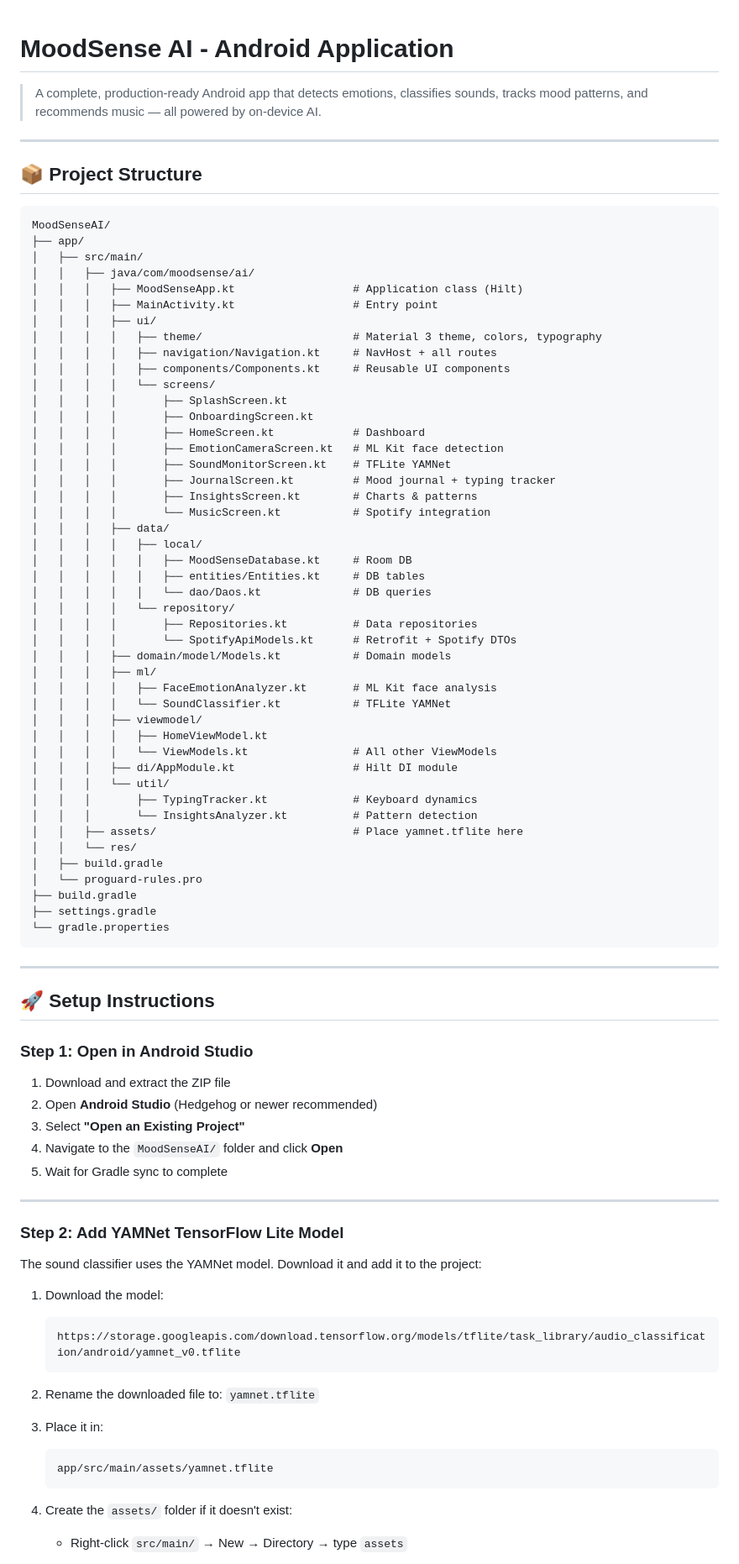
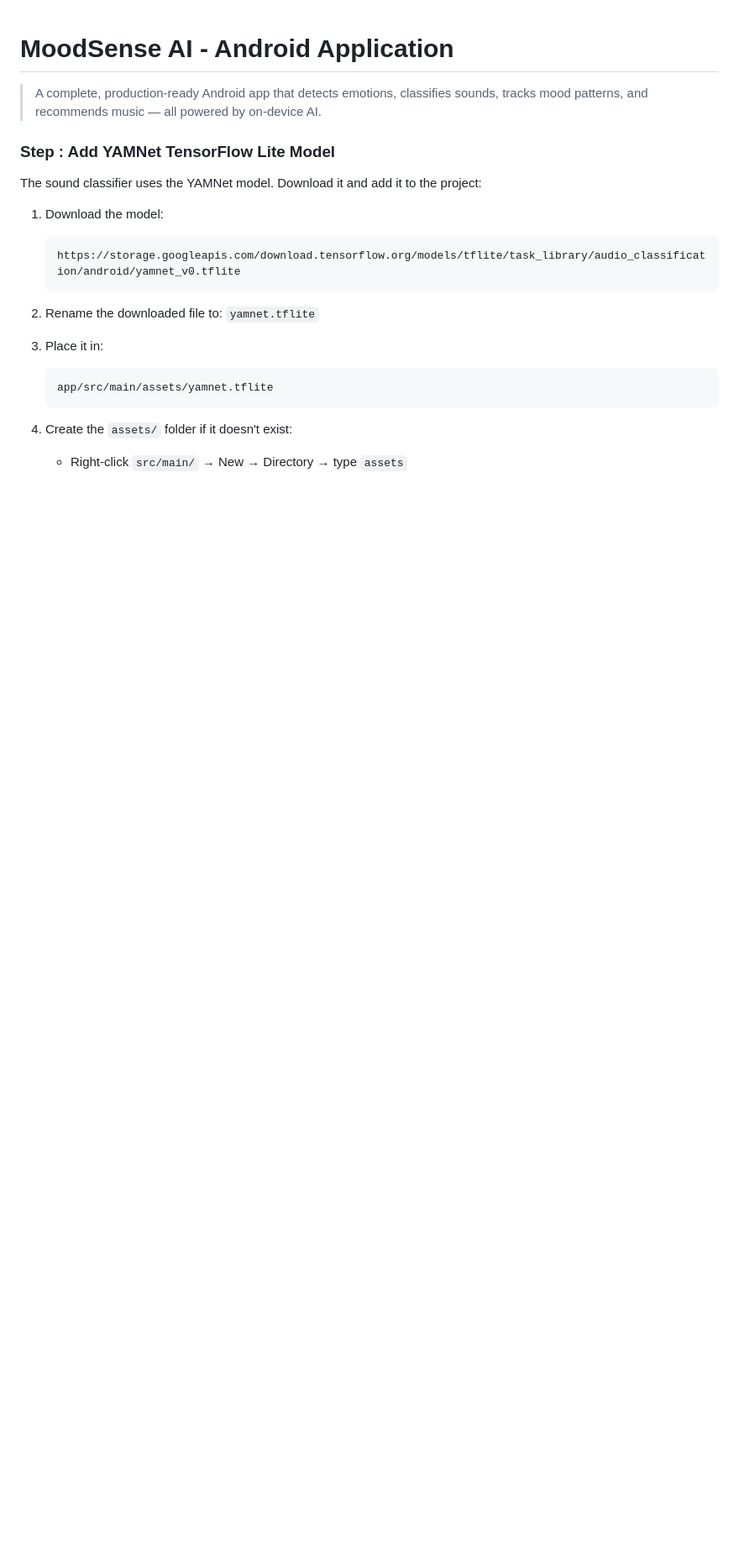
Before and after one commit to Etanwill/MoodSenseAi, a Markdown page: CA_project/README.md, the part around the change. Shown at 84% size. GitHub-like rendering; blank space fills up the shorter version.

````diff
--- a/CA_project/README.md
+++ b/CA_project/README.md
@@ -2,73 +2,9 @@
 
 > A complete, production-ready Android app that detects emotions, classifies sounds, tracks mood patterns, and recommends music — all powered by on-device AI.
 
----
 
-## 📦 Project Structure
 
-```
-MoodSenseAI/
-├── app/
-│   ├── src/main/
-│   │   ├── java/com/moodsense/ai/
-│   │   │   ├── MoodSenseApp.kt                  # Application class (Hilt)
-│   │   │   ├── MainActivity.kt                  # Entry point
-│   │   │   ├── ui/
-│   │   │   │   ├── theme/                       # Material 3 theme, colors, typography
-│   │   │   │   ├── navigation/Navigation.kt     # NavHost + all routes
-│   │   │   │   ├── components/Components.kt     # Reusable UI components
-│   │   │   │   └── screens/
-│   │   │   │       ├── SplashScreen.kt
-│   │   │   │       ├── OnboardingScreen.kt
-│   │   │   │       ├── HomeScreen.kt            # Dashboard
-│   │   │   │       ├── EmotionCameraScreen.kt   # ML Kit face detection
-│   │   │   │       ├── SoundMonitorScreen.kt    # TFLite YAMNet
-│   │   │   │       ├── JournalScreen.kt         # Mood journal + typing tracker
-│   │   │   │       ├── InsightsScreen.kt        # Charts & patterns
-│   │   │   │       └── MusicScreen.kt           # Spotify integration
-│   │   │   ├── data/
-│   │   │   │   ├── local/
-│   │   │   │   │   ├── MoodSenseDatabase.kt     # Room DB
-│   │   │   │   │   ├── entities/Entities.kt     # DB tables
-│   │   │   │   │   └── dao/Daos.kt              # DB queries
-│   │   │   │   └── repository/
-│   │   │   │       ├── Repositories.kt          # Data repositories
-│   │   │   │       └── SpotifyApiModels.kt      # Retrofit + Spotify DTOs
-│   │   │   ├── domain/model/Models.kt           # Domain models
-│   │   │   ├── ml/
-│   │   │   │   ├── FaceEmotionAnalyzer.kt       # ML Kit face analysis
-│   │   │   │   └── SoundClassifier.kt           # TFLite YAMNet
-│   │   │   ├── viewmodel/
-│   │   │   │   ├── HomeViewModel.kt
-│   │   │   │   └── ViewModels.kt                # All other ViewModels
-│   │   │   ├── di/AppModule.kt                  # Hilt DI module
-│   │   │   └── util/
-│   │   │       ├── TypingTracker.kt             # Keyboard dynamics
-│   │   │       └── InsightsAnalyzer.kt          # Pattern detection
-│   │   ├── assets/                              # Place yamnet.tflite here
-│   │   └── res/
-│   ├── build.gradle
-│   └── proguard-rules.pro
-├── build.gradle
-├── settings.gradle
-└── gradle.properties
-```
-
----
-
-## 🚀 Setup Instructions
-
-### Step 1: Open in Android Studio
-
-1. Download and extract the ZIP file
-2. Open **Android Studio** (Hedgehog or newer recommended)
-3. Select **"Open an Existing Project"**
-4. Navigate to the `MoodSenseAI/` folder and click **Open**
-5. Wait for Gradle sync to complete
-
----
-
-### Step 2: Add YAMNet TensorFlow Lite Model
+### Step : Add YAMNet TensorFlow Lite Model
 
 The sound classifier uses the YAMNet model. Download it and add it to the project:
 
````
